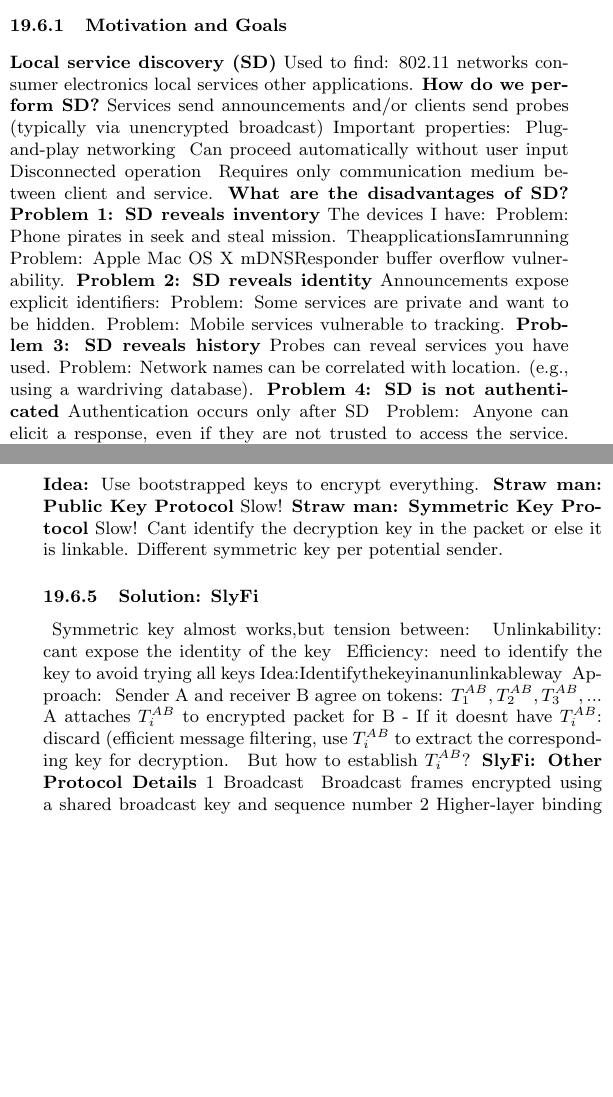
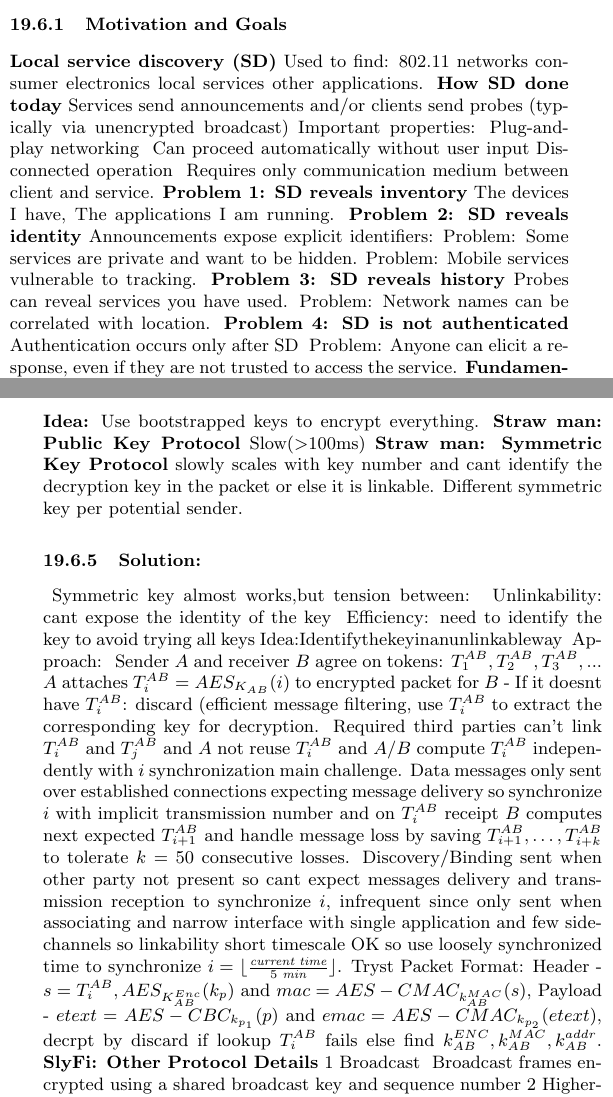
Before and after one commit to swilery/cheatsheetwirelessmidterm, a LaTeX document (cheatsheet.tex): two parts of the columns of pages 18 and 19 of 20, joined at a grey line, cut so that both start at the same text, the shorter picture padded with empty space. The pictures show the PDF file cheatsheet.pdf that the author committed with the source.

Commit message:
follows 'done' changes

```diff
--- a/cheatsheet.tex
+++ b/cheatsheet.tex
@@ -596,11 +594,9 @@ as he is. Revised: Was user X here today for a few hours?
 \subsection{Improving Wireless Privacy with an Identifier-Free Link Layer Protocol}
 
 \subsubsection{Motivation and Goals}
-\textbf{Local service discovery (SD)} Used to find: 802.11 networks• consumer electronics• local services• other applications. \textbf{How do we perform SD?} Services send announcements and/or clients send probes (typically via unencrypted broadcast)
+\textbf{Local service discovery (SD)} Used to find: 802.11 networks• consumer electronics• local services• other applications. \textbf{How SD done today} Services send announcements and/or clients send probes (typically via unencrypted broadcast)
 Important properties: Plug-and-play networking
-– Can proceed automatically without user input• Disconnected operation – Requires only communication medium between client and service. \textbf{What are the disadvantages of SD?} \textbf{Problem 1: SD reveals inventory} The devices I have: Problem: “Phone pirates in seek and steal mission”. TheapplicationsIamrunning
-Problem: “Apple Mac OS X mDNSResponder buffer overflow vulnerability”. \textbf{Problem 2: SD reveals identity} Announcements expose explicit identifiers: Problem: Some services are private and want to be hidden. Problem: Mobile “services” vulnerable to tracking. \textbf{Problem 3: SD reveals history} Probes can reveal services you have used. Problem: Network names can be correlated with location. (e.g., using a wardriving database). \textbf{Problem 4: SD is not authenticated} Authentication occurs only after SD – Problem: Anyone can elicit a response, even if they are not trusted to access the service. \textbf{Fundamental Problem: } Many exposed bits are (or can be used as identifiers that are linked over time. \textbf{Problem 1:} Long-term linking: Easy to identify and relate devices over time. Linking enables location tracking, user profiling, inventorying, relationship profiling, ... \textbf{Problem 2}: Short-term linking: Easy to isolate distinct packet streams. Isolated data streams are more susceptible to side- channel analysis on packet sizes and timing
-– Exposes keystrokes, VoIP calls, webpages, movies, ... \textbf{Goal:} Make all bits appear random. \textbf{Chanllenge: } Filter without identifiers. (Which packets are mine?)
+– Can proceed automatically without user input• Disconnected operation – Requires only communication medium between client and service. \textbf{Problem 1: SD reveals inventory} The devices I have, The applications I am running. \textbf{Problem 2: SD reveals identity} Announcements expose explicit identifiers: Problem: Some services are private and want to be hidden. Problem: Mobile services vulnerable to tracking. \textbf{Problem 3: SD reveals history} Probes can reveal services you have used. Problem: Network names can be correlated with location. \textbf{Problem 4: SD is not authenticated} Authentication occurs only after SD – Problem: Anyone can elicit a response, even if they are not trusted to access the service. \textbf{Fundamental Problem:} Many exposed bits are (or can be used as identifiers that are linked over time. \textbf{Problem 1:} Long-term linking: Easy to identify and relate devices over time. Linking enables location tracking, user profiling, inventorying, relationship profiling, ... \textbf{Problem 2}: Short-term linking: Easy to isolate distinct packet streams. Isolated data streams are more susceptible to side- channel analysis on packet sizes and timing. Exposes keystrokes, VoIP calls, webpages, movies, ... \textbf{Goal:} Make all bits appear random. \textbf{Chanllenge: } Filter without identifiers.
 ￼￼￼
 \subsubsection{Design Requirements}
 When A generates Message to B,she sends: PrivateMessage = F(A, B, Message) where F has these properties: – Confidentiality: Only A and B can determine Message. - Authenticity: ￼￼￼￼￼￼￼– B can verify A created PrivateMessage. – Integrity: B can verify Message not modified. – Unlinkability: Only A and B can link PrivateMessages to same sender or receiver. – Efficiency:
@@ -611,18 +607,18 @@ B can process PrivateMessages as fast as he can receive them.
 \textbf{Idea}: change MAC address periodically – Per session or when idle• \textbf{Other fields remain} (e.g., in discovery/binding) – No mechanism for data authentication/encryption – Doesn’t hide network names during discovery or credentials during authentication• \textbf{Pseudonyms are linkable in the short-term} – Same MAC must be used for each association – Data streams still vulnerable to side-channel leaks.
 
 \subsubsection{Straw man: Encrypt Everything}
-\textbf{Idea:} Use bootstrapped keys to encrypt everything. \textbf{Straw man: Public Key Protocol} Slow! \textbf{Straw man: Symmetric Key Protocol} Slow! Can’t identify the decryption key in the packet or else it is linkable. Different symmetric key per potential sender.
+\textbf{Idea:} Use bootstrapped keys to encrypt everything. \textbf{Straw man: Public Key Protocol} Slow($>$100ms) \textbf{Straw man: Symmetric Key Protocol} slowly scales with key number and can’t identify the decryption key in the packet or else it is linkable. Different symmetric key per potential sender.
 
 
-\subsubsection{Solution: SlyFi}
+\subsubsection{Solution:
+}
 • Symmetric key almost works,but tension between: – Unlinkability: can’t expose the identity of the key – Efficiency: need to identify the key to avoid trying all keys• Idea:Identifythekeyinanunlinkableway • Approach:
-– Sender A and receiver B agree on tokens: $T_1^{AB}, T_2^{AB}, T_3^{AB}, ...$ – A attaches $T_i^{AB}$ to encrypted packet for B - If it doesn’t have $T_i^{AB}$: discard (efficient message filtering, use $T_i^{AB}$ to extract the corresponding key for decryption. – But how to establish $T_i^{AB}$? \textbf{SlyFi: Other Protocol Details} 1• Broadcast
+–  Sender $A$ and receiver $B$ agree on tokens: $T_1^{AB}, T_2^{AB}, T_3^{AB}, ...$ – $A$ attaches $T_i^{AB}=AES_{K_{AB}}(i)$ to encrypted packet for $B$ - If it doesn’t have $T_i^{AB}$: discard (efficient message filtering, use $T_i^{AB}$ to extract the corresponding key for decryption. Required third parties can't link $T_i^{AB}$ and $T_j^{AB}$ and $A$ not reuse $T_i^{AB}$ and $A/B$ compute $T_i^{AB}$ independently with $i$ synchronization main challenge. Data messages only sent over established connections expecting message delivery so synchronize $i$ with implicit transmission number and on $T_i^{AB}$ receipt $B$ computes next expected $T_{i+1}^{AB}$ and handle message loss by saving $T_{i+1}^{AB},\dots,T_{i+k}^{AB}$ to tolerate $k=50$ consecutive losses.  Discovery/Binding sent when other party not present so can’t expect messages delivery and transmission reception to synchronize $i$, infrequent since only sent when associating and narrow interface with single application and few side-channels so linkability short timescale OK so use loosely synchronized time to synchronize $i=\lfloor\frac{\textit{current time}}{5\textit{ min}}\rfloor$. Tryst Packet Format: Header - $s={T_i^{AB}, AES_{K_{AB}^{Enc}}(k_p)}$ and $mac=AES-CMAC_{k_{AB}^{MAC}}(s)$, Payload - $etext=AES-CBC_{k_{p_1}}(p)$ and $emac=AES-CMAC_{k_{p_2}}(etext)$, decrpt by discard if lookup $T_i^{AB}$ fails else find $k_{AB}^{ENC},k_{AB}^{MAC},k_{AB}^{addr}$. \textbf{SlyFi: Other Protocol Details} 1• Broadcast
 – Broadcast frames encrypted using a shared
 broadcast key and sequence number 2• Higher-layer binding – Bind to pseudonym addresses (e.g., ARP binds IP and link address, now Tryst binds pseudo IP)
 3• Time synchronization – Encrypt timestamp info. In beacon msg. using a shared broadcast key (since only clients on the network need that info.) 4• Roaming – Use shared broadcast key (since APs are usually in the same admin domain) 5• Coexistence with 802.11 – Encapsulate SlyFi msg to management frames 6• Link-layer ACKs – Use cumulative software acks \textbf{Performance Evaluation} SlyFi implementation: – Linux kernel module using Click Modular Router – Run on Soekris devices (similar to APs, iPods, etc.)• Comparison protocols: – wifi-open: 802.11 with no security. – wifi-wpa: 802.11 with WPA PSK/CCMP – public-key: straw man. – symmetric-key: straw man – armknecht: previous header encryption proposal. \textbf{Discovery/Binding Time} SlyFi link setup has less overhead than WPA. \textbf{Data Throughput} ￼With simulated AES hardware performs like symmetric key.
 
-%\includegraphics{solutionsummary.png}
-
+\includegraphics{slyfi.png}
 \textbf{Conclusion}• Wireless devices are becoming personal and pervasive• Best practices do not protect users from simple attacks – Long-term linking: tracking, profiling, inventorying – Short-term linking: side-channel attacks• SlyFi makes these attacks much more difficult to do – Removes all bits that are (or can be used as) identifiers.
 
 \section{Emergent Network}
```
Also changed, not shown: cheatsheet.pdf, cheatsheet.tex (22 more changed lines), 3 other files.
